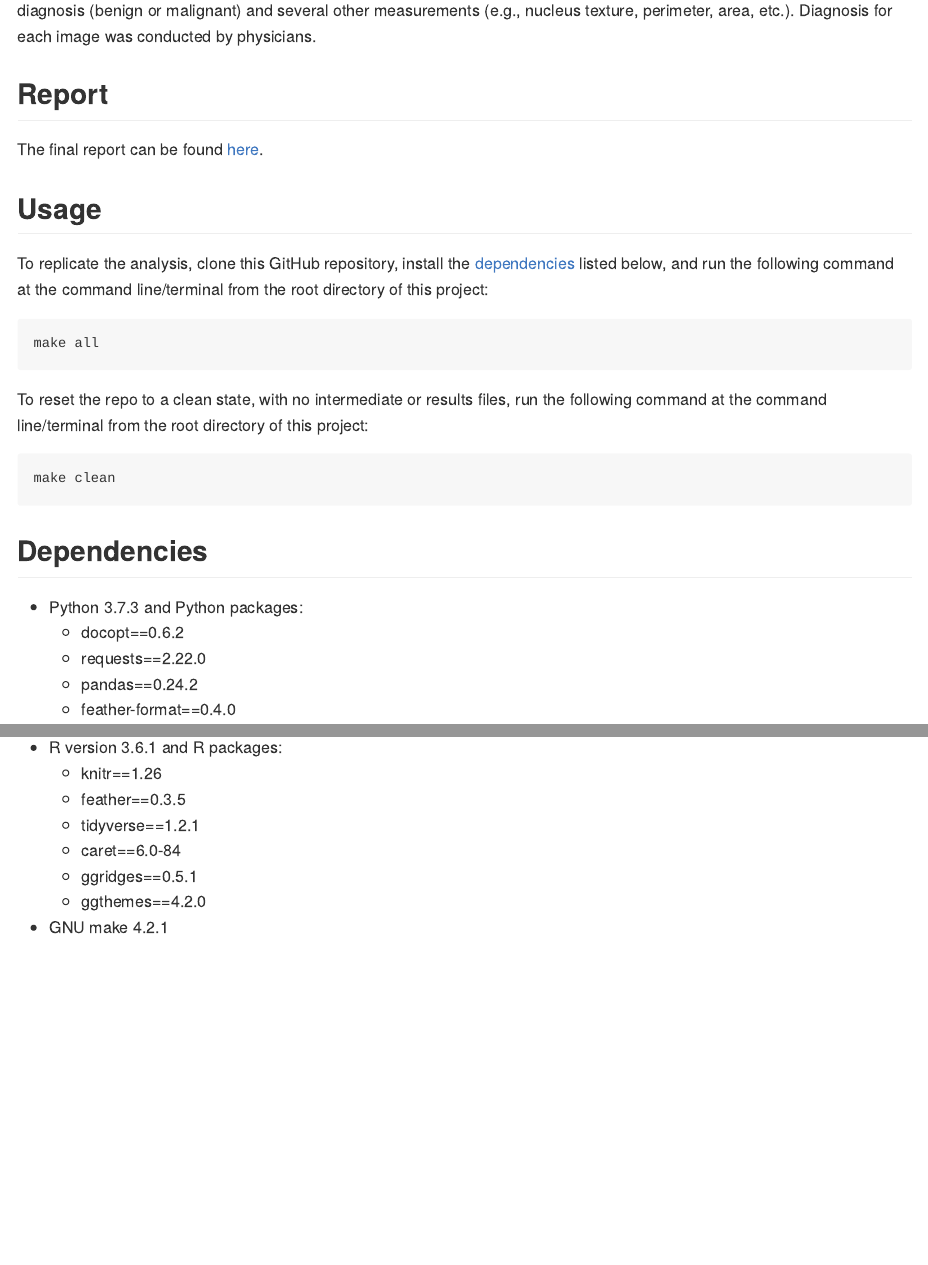
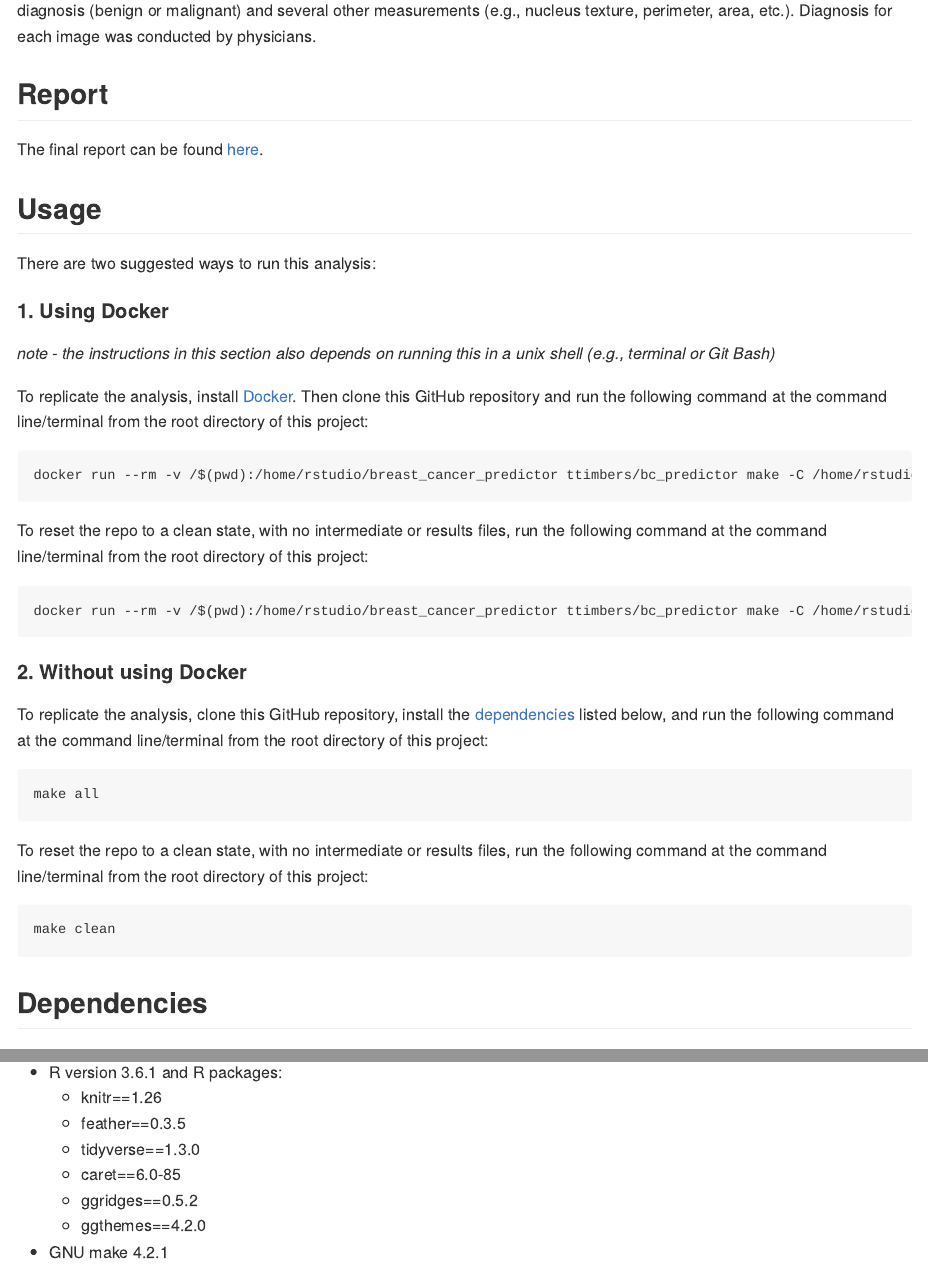
Before and after one commit to ttimbers/breast_cancer_predictor, an R Markdown document (README.Rmd): the page in a window 1100 px wide, from 640 px down, and a second part further down, joined at a grey line. The pictures show the output file README.md that the author committed with the source, drawn offline in the style of GitHub.

Commit message:
updated usage instructions for running analysis with Docker

````diff
--- a/README.Rmd
+++ b/README.Rmd
@@ -28,6 +28,25 @@ The final report can be found [here](https://ttimbers.github.io/breast_cancer_pr
 
 ## Usage
 
+There are two suggested ways to run this analysis:
+
+#### 1. Using Docker
+*note - the instructions in this section also depends on running this in a unix shell (e.g., terminal or Git Bash)*
+
+To replicate the analysis, install [Docker](https://www.docker.com/get-started). Then clone this GitHub repository and run the following command at the command line/terminal from the root directory of this project:
+
+```
+docker run --rm -v /$(pwd):/home/rstudio/breast_cancer_predictor ttimbers/bc_predictor make -C /home/rstudio/breast_cancer_predictor all
+```
+
+To reset the repo to a clean state, with no intermediate or results files, run the following command at the command line/terminal from the root directory of this project:
+
+```
+docker run --rm -v /$(pwd):/home/rstudio/breast_cancer_predictor ttimbers/bc_predictor make -C /home/rstudio/breast_cancer_predictor clean
+```
+
+#### 2. Without using Docker
+
 To replicate the analysis, clone this GitHub repository, install the [dependencies](#dependencies) listed below, and run the following command at the command line/terminal from the root directory of this project:
 
 ```
@@ -41,17 +60,17 @@ make clean
 ```
 
 ## Dependencies
-- Python 3.7.3 and Python packages:
+- Python 3.7.4 and Python packages:
   - docopt==0.6.2
   - requests==2.22.0
-  - pandas==0.24.2
+  - pandas==0.25.1R
   - feather-format==0.4.0
 - R version 3.6.1 and R packages:
   - knitr==1.26
   - feather==0.3.5
-  - tidyverse==1.2.1
-  - caret==6.0-84
-  - ggridges==0.5.1
+  - tidyverse==1.3.0
+  - caret==6.0-85
+  - ggridges==0.5.2
   - ggthemes==4.2.0
 - GNU make 4.2.1
 
````
Also changed, not shown: README.md.
